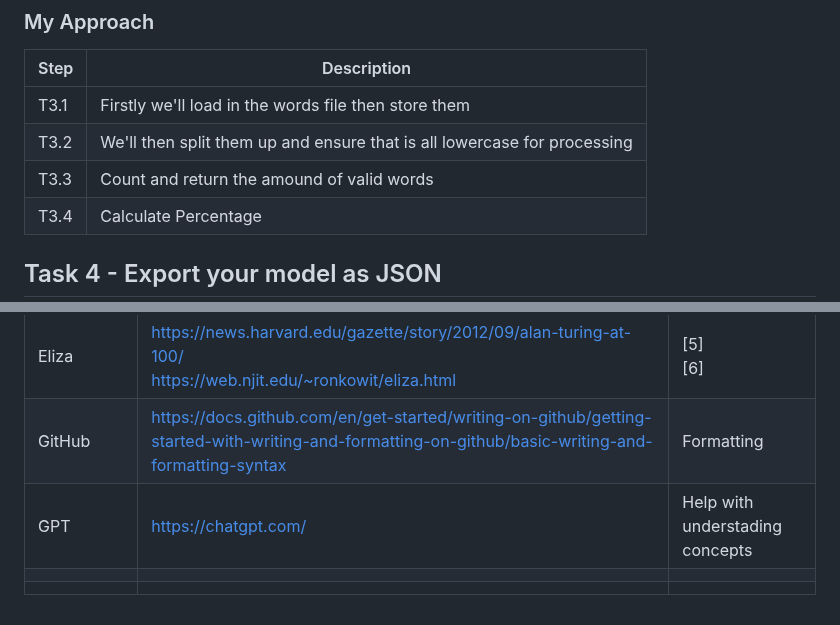
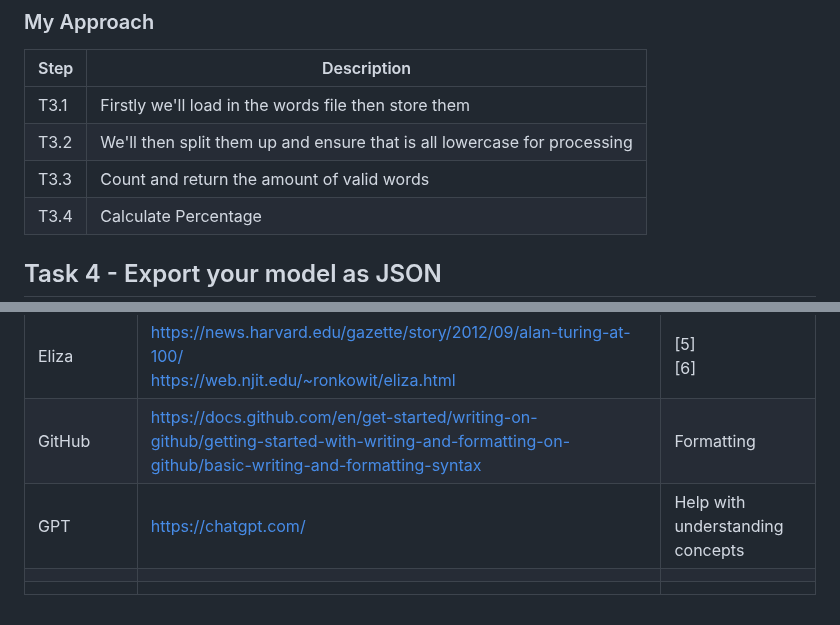
Before and after one commit to Hughem27/emergingtech, a Markdown page: README.md, 2 parts joined by grey strips. Rendered like a GitHub page.

```diff
--- a/README.md
+++ b/README.md
@@ -66,7 +66,7 @@ Trigrams are an NLP concept and tool used in simpler statistical models. They ar
 |--------------|--------------|
 | T3.1 | Firstly we'll load in the words file then store them   |
 | T3.2 | We'll then split them up and ensure that is all lowercase for processing |
-| T3.3 | Count and return the amound of valid words |
+| T3.3 | Count and return the amount of valid words |
 | T3.4 | Calculate Percentage |
 
 
@@ -109,6 +109,6 @@ ELIZA was one of the first "chatterbots", this was trimmed to "chatbot". It was
 | Trigram Research |https://thinklike.ai/artificial-intelligence/what-is-trigram <br> https://www.geeksforgeeks.org/nlp-trigramsntags-tnt-tagging/ |[<a id="reference-3">3</a>]<br> [<a id="reference-4">4</a>]|
 | Eliza | https://news.harvard.edu/gazette/story/2012/09/alan-turing-at-100/ <br> https://web.njit.edu/~ronkowit/eliza.html |[<a id="reference-5">5</a>]<br>[<a id="reference-6">6</a>] |
 | GitHub | https://docs.github.com/en/get-started/writing-on-github/getting-started-with-writing-and-formatting-on-github/basic-writing-and-formatting-syntax |Formatting|
-| GPT | https://chatgpt.com/  | Help with understading concepts |
+| GPT | https://chatgpt.com/  | Help with understanding concepts |
 |   |   |
 |   |   |
```
Also changed, not shown: other parts of README.md (+5 -5 lines).
